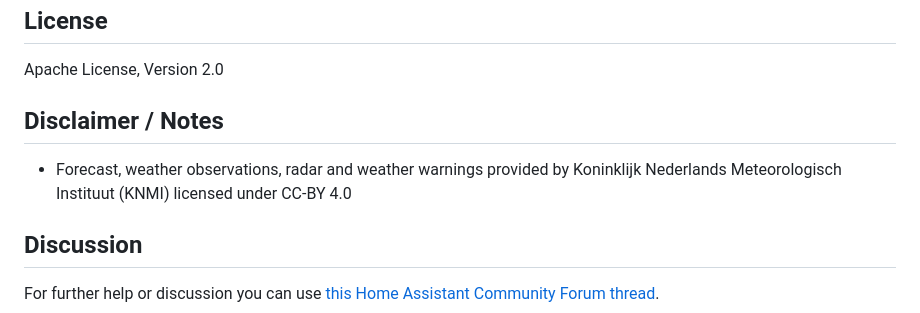
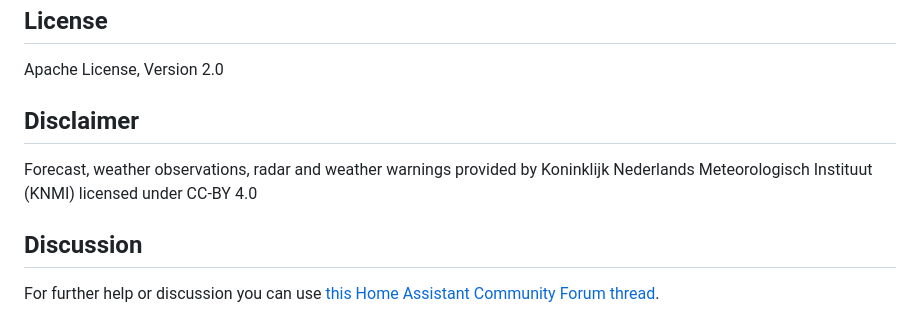
Before and after one commit to PaulVanSchayck/ha-nl-weather, a Markdown page: README.md, the part around one of its changes. Rendered like a GitHub page.

```diff
--- a/README.md
+++ b/README.md
@@ -319,9 +324,9 @@ Contributions, bug reports, feature requests are welcome. Feel free to open an i
 
 Apache License, Version 2.0
 
-## Disclaimer / Notes
+## Disclaimer
 
-- Forecast, weather observations, radar and weather warnings provided by Koninklijk Nederlands Meteorologisch Instituut (KNMI)
+Forecast, weather observations, radar and weather warnings provided by Koninklijk Nederlands Meteorologisch Instituut (KNMI)
 licensed under CC-BY 4.0
 
 ## Discussion
```
Also changed, not shown: other parts of README.md (+8 -3 lines), images/warnings.png (added), images/weather-alerts-markdown.png.
